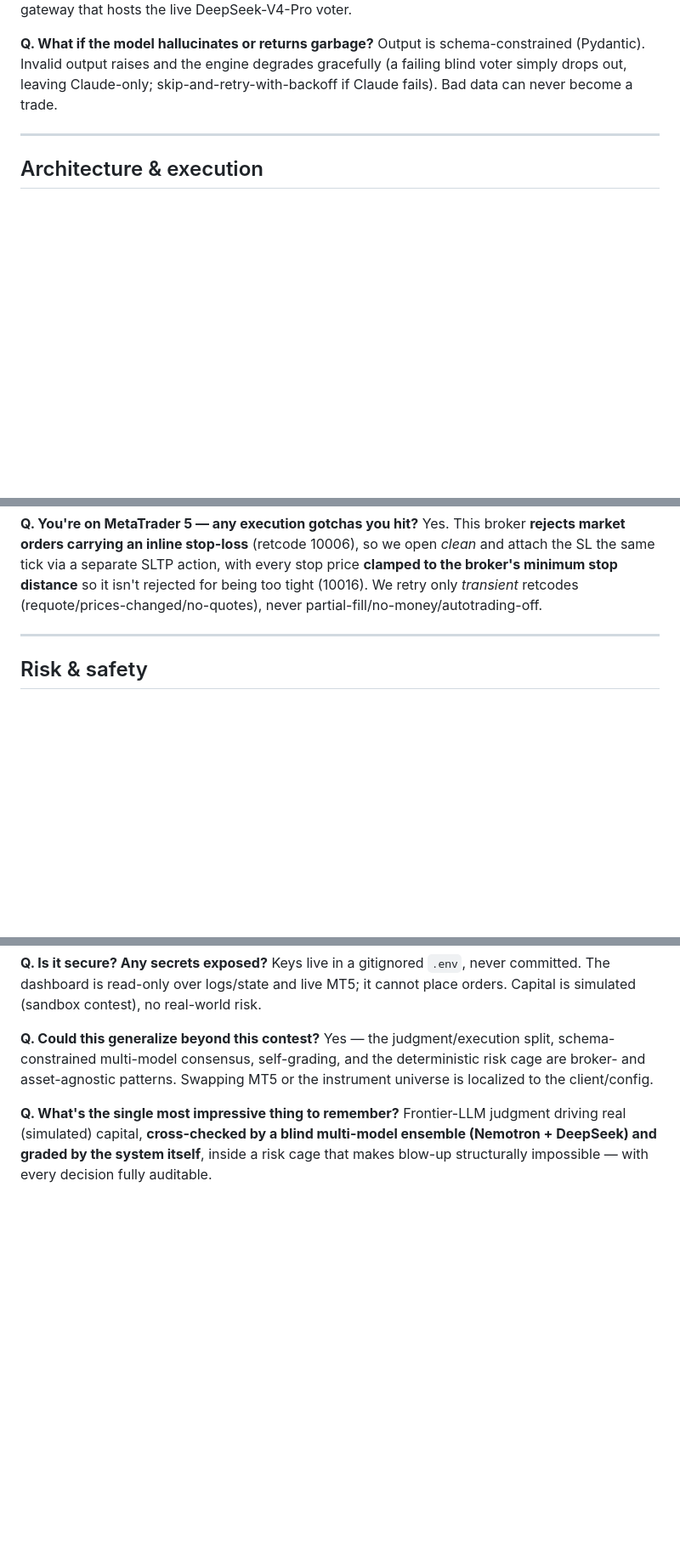
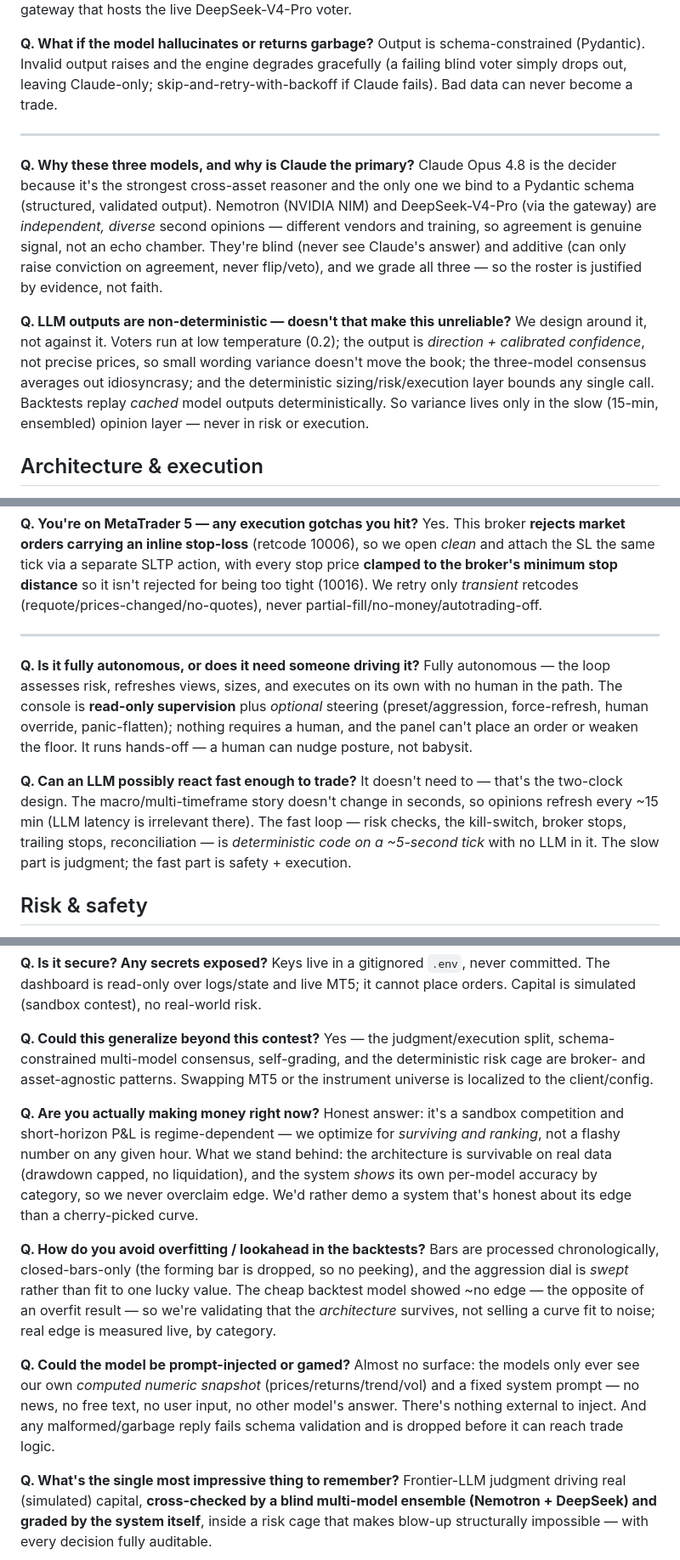
Before and after one commit to EndryuN/quanthack-ude, a Markdown page: docs/JUDGE_QA.md, 3 parts joined by grey strips. Shown at 85% size. Drawn GitHub-style; blank space fills up the shorter version.

Commit message:
JUDGE_QA: pre-load common judge questions
Add: more-than-ChatGPT; why these 3 models / Claude primary; non-determinism;
autonomous vs human; LLM latency / two-clock; AI-or-connection failure mid-session;
are-you-profitable-now; overfitting/lookahead; prompt-injection.

Co-Authored-By: Claude Opus 4.8 (1M context) <noreply@anthropic.com>

```diff
--- a/docs/JUDGE_QA.md
+++ b/docs/JUDGE_QA.md
@@ -46,6 +49,12 @@ Output is schema-constrained (Pydantic). Invalid output raises and the engine de
 
 ---
 
+**Q. Why these three models, and why is Claude the primary?**
+Claude Opus 4.8 is the decider because it's the strongest cross-asset reasoner and the only one we bind to a Pydantic schema (structured, validated output). Nemotron (NVIDIA NIM) and DeepSeek-V4-Pro (via the gateway) are *independent, diverse* second opinions — different vendors and training, so agreement is genuine signal, not an echo chamber. They're blind (never see Claude's answer) and additive (can only raise conviction on agreement, never flip/veto), and we grade all three — so the roster is justified by evidence, not faith.
+
+**Q. LLM outputs are non-deterministic — doesn't that make this unreliable?**
+We design around it, not against it. Voters run at low temperature (0.2); the output is *direction + calibrated confidence*, not precise prices, so small wording variance doesn't move the book; the three-model consensus averages out idiosyncrasy; and the deterministic sizing/risk/execution layer bounds any single call. Backtests replay *cached* model outputs deterministically. So variance lives only in the slow (15-min, ensembled) opinion layer — never in risk or execution.
+
 ## Architecture & execution
 
 **Q. How is a single trade decided, start to finish?**
@@ -68,6 +77,12 @@ Yes. This broker **rejects market orders carrying an inline stop-loss** (retcode
 
 ---
 
+**Q. Is it fully autonomous, or does it need someone driving it?**
+Fully autonomous — the loop assesses risk, refreshes views, sizes, and executes on its own with no human in the path. The console is **read-only supervision** plus *optional* steering (preset/aggression, force-refresh, human override, panic-flatten); nothing requires a human, and the panel can't place an order or weaken the floor. It runs hands-off — a human can nudge posture, not babysit.
+
+**Q. Can an LLM possibly react fast enough to trade?**
+It doesn't need to — that's the two-clock design. The macro/multi-timeframe story doesn't change in seconds, so opinions refresh every ~15 min (LLM latency is irrelevant there). The fast loop — risk checks, the kill-switch, broker stops, trailing stops, reconciliation — is *deterministic code on a ~5-second tick* with no LLM in it. The slow part is judgment; the fast part is safety + execution.
+
 ## Risk & safety
 
 **Q. The rule is "liquidation = elimination." How do you guarantee you don't blow up?**
@@ -123,5 +141,14 @@ Keys live in a gitignored `.env`, never committed. The dashboard is read-only ov
 **Q. Could this generalize beyond this contest?**
 Yes — the judgment/execution split, schema-constrained multi-model consensus, self-grading, and the deterministic risk cage are broker- and asset-agnostic patterns. Swapping MT5 or the instrument universe is localized to the client/config.
 
+**Q. Are you actually making money right now?**
+Honest answer: it's a sandbox competition and short-horizon P&L is regime-dependent — we optimize for *surviving and ranking*, not a flashy number on any given hour. What we stand behind: the architecture is survivable on real data (drawdown capped, no liquidation), and the system *shows* its own per-model accuracy by category, so we never overclaim edge. We'd rather demo a system that's honest about its edge than a cherry-picked curve.
+
+**Q. How do you avoid overfitting / lookahead in the backtests?**
+Bars are processed chronologically, closed-bars-only (the forming bar is dropped, so no peeking), and the aggression dial is *swept* rather than fit to one lucky value. The cheap backtest model showed ~no edge — the opposite of an overfit result — so we're validating that the *architecture* survives, not selling a curve fit to noise; real edge is measured live, by category.
+
+**Q. Could the model be prompt-injected or gamed?**
+Almost no surface: the models only ever see our own *computed numeric snapshot* (prices/returns/trend/vol) and a fixed system prompt — no news, no free text, no user input, no other model's answer. There's nothing external to inject. And any malformed/garbage reply fails schema validation and is dropped before it can reach trade logic.
+
 **Q. What's the single most impressive thing to remember?**
 Frontier-LLM judgment driving real (simulated) capital, **cross-checked by a blind multi-model ensemble (Nemotron + DeepSeek) and graded by the system itself**, inside a risk cage that makes blow-up structurally impossible — with every decision fully auditable.
```
Also changed, not shown: other parts of docs/JUDGE_QA.md (+6 -0 lines).
